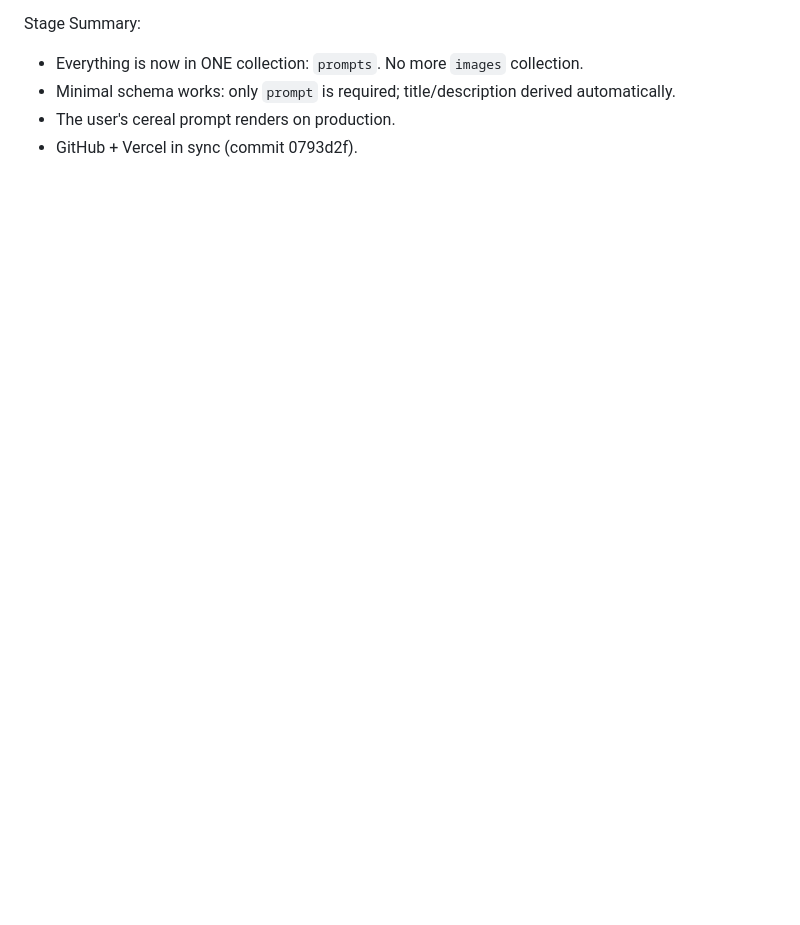
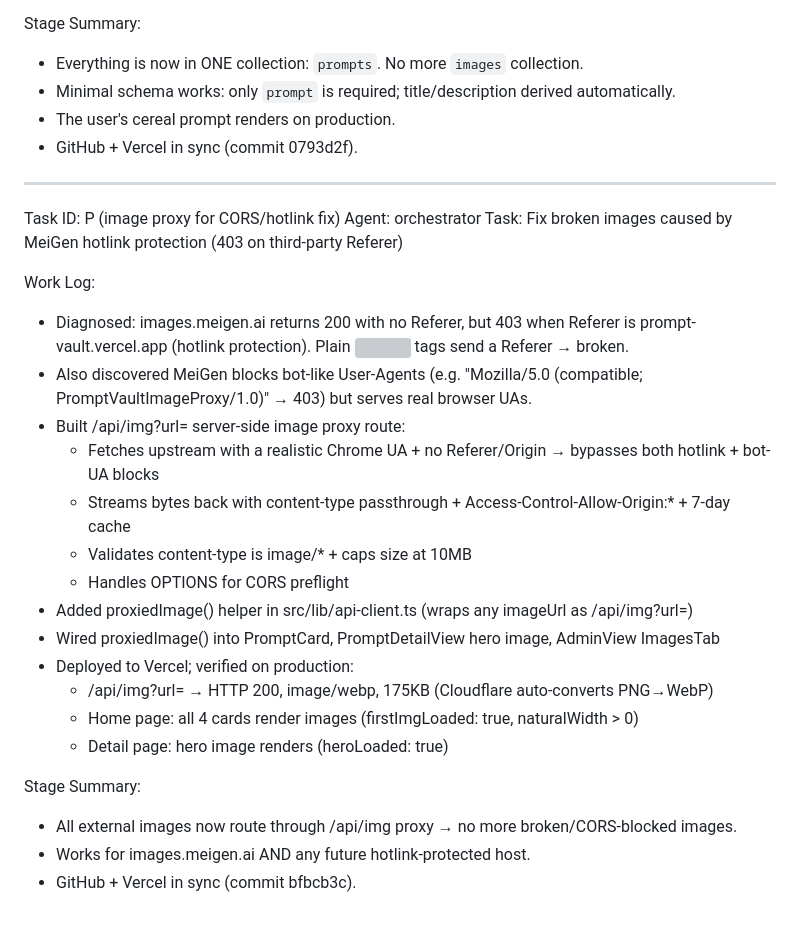
Before and after one commit to AkshayCoder48/prompt-vault, a Markdown page: worklog.md, the part around the change. GitHub-like rendering; blank space fills up the shorter version; grey boxes are pictures that could not be loaded.

Commit message:
afedbae1-ce05-4f83-9743-39157869d2a3

```diff
--- a/worklog.md
+++ b/worklog.md
@@ -79,3 +79,28 @@ Stage Summary:
 - Minimal schema works: only `prompt` is required; title/description derived automatically.
 - The user's cereal prompt renders on production.
 - GitHub + Vercel in sync (commit 0793d2f).
+
+---
+Task ID: P (image proxy for CORS/hotlink fix)
+Agent: orchestrator
+Task: Fix broken images caused by MeiGen hotlink protection (403 on third-party Referer)
+
+Work Log:
+- Diagnosed: images.meigen.ai returns 200 with no Referer, but 403 when Referer is prompt-vault.vercel.app (hotlink protection). Plain <img> tags send a Referer → broken.
+- Also discovered MeiGen blocks bot-like User-Agents (e.g. "Mozilla/5.0 (compatible; PromptVaultImageProxy/1.0)" → 403) but serves real browser UAs.
+- Built /api/img?url= server-side image proxy route:
+  - Fetches upstream with a realistic Chrome UA + no Referer/Origin → bypasses both hotlink + bot-UA blocks
+  - Streams bytes back with content-type passthrough + Access-Control-Allow-Origin:* + 7-day cache
+  - Validates content-type is image/* + caps size at 10MB
+  - Handles OPTIONS for CORS preflight
+- Added proxiedImage() helper in src/lib/api-client.ts (wraps any imageUrl as /api/img?url=<encoded>)
+- Wired proxiedImage() into PromptCard, PromptDetailView hero image, AdminView ImagesTab
+- Deployed to Vercel; verified on production:
+  - /api/img?url=<meigen> → HTTP 200, image/webp, 175KB (Cloudflare auto-converts PNG→WebP)
+  - Home page: all 4 cards render images (firstImgLoaded: true, naturalWidth > 0)
+  - Detail page: hero image renders (heroLoaded: true)
+
+Stage Summary:
+- All external images now route through /api/img proxy → no more broken/CORS-blocked images.
+- Works for images.meigen.ai AND any future hotlink-protected host.
+- GitHub + Vercel in sync (commit bfbcb3c).
```
